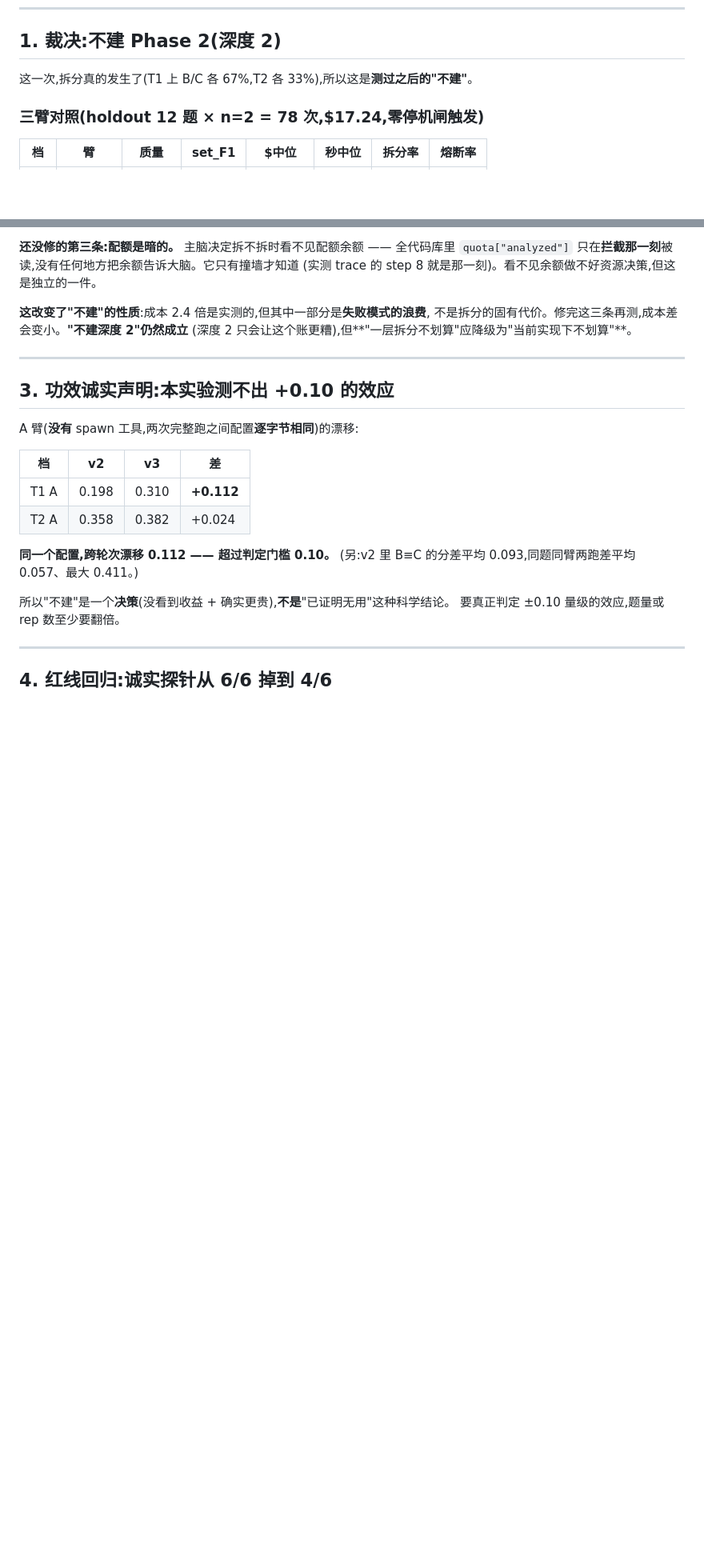
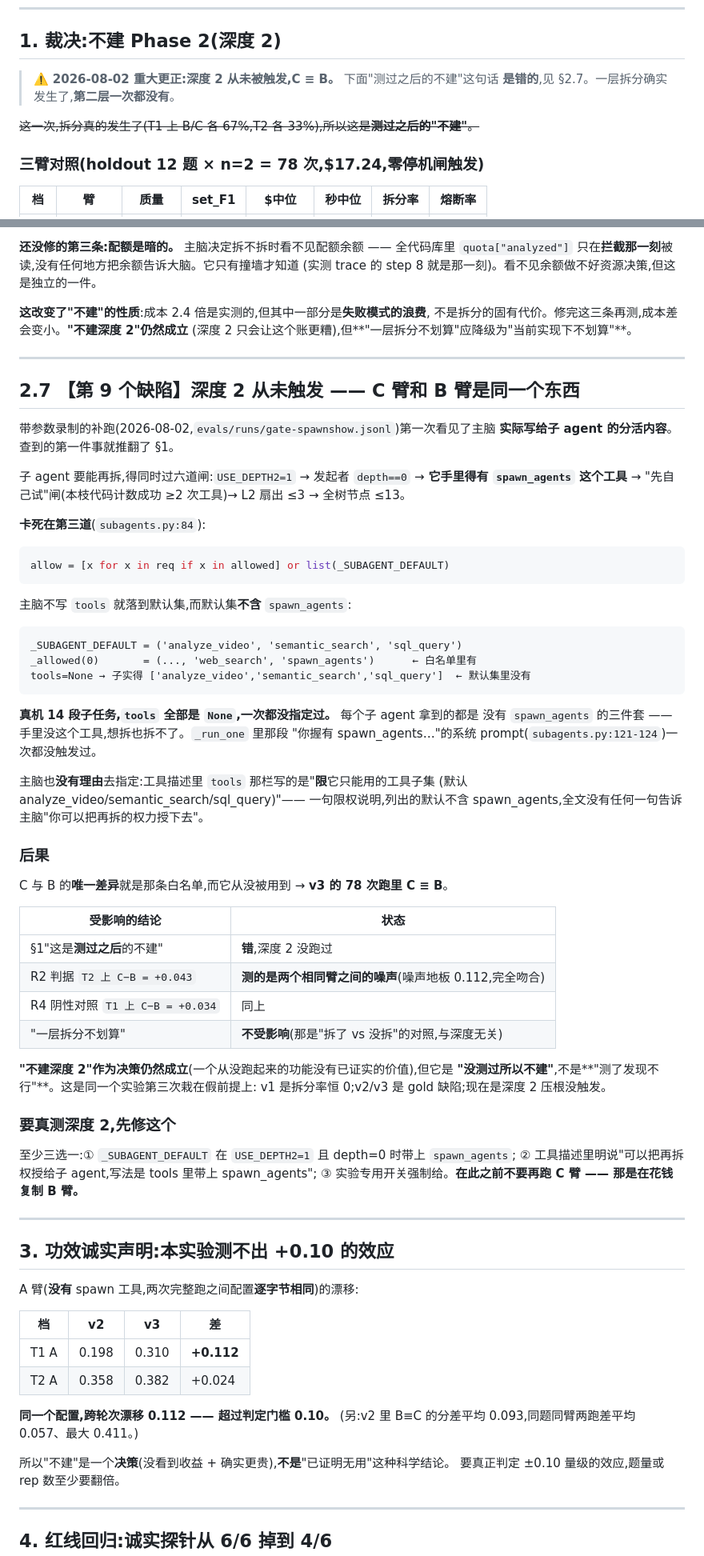
Before and after one commit to kenny0312/videosense-agent, a Markdown page: docs/longhorizon-phase1-verdict.md, 2 parts joined by grey strips. Shown at 80% size. Drawn GitHub-style; blank space fills up the shorter version.

Commit message:
docs(evals): 第 9 个缺陷 —— 深度 2 从未触发,C 臂和 B 臂是同一个东西
带参数录制的补跑第一次看见主脑【实际写给子 agent 的分活内容】,查到:

子 agent 要能再拆需过六道闸,卡死在第三道 —— subagents.py:84
  allow = [x for x in req if x in allowed] or list(_SUBAGENT_DEFAULT)
主脑不写 tools 就落到 _SUBAGENT_DEFAULT,而它【不含】spawn_agents。
_allowed(0) 白名单里有,默认集里没有。真机 14 段 tools 全是 None,一次
都没指定过 —— 子 agent 手里根本没这个工具。_run_one 那段"你握有
spawn_agents…"的系统 prompt 一次都没触发。

主脑也没有理由指定:工具描述里 tools 那栏是一句【限权】说明,列出的默认
不含 spawn_agents,全文没有一句说"可以把再拆权授下去"。

后果:C 与 B 的唯一差异就是那条从没被用到的白名单 → v3 的 78 次跑里 C≡B。
  §1"这是测过之后的不建" → 错,深度 2 没跑过
  R2 (T2 C−B=+0.043) / R4 (T1 +0.034) → 测的是两个相同臂之间的噪声,
    与自测噪声地板 0.112 完全吻合
  "一层拆分不划算" → 不受影响(那是拆了 vs 没拆,与深度无关)

"不建深度2"作为决策仍成立,但性质是【没测过所以不建】,不是【测了不行】。
同一实验第三次栽在假前提:v1 拆分率恒 0;v2/v3 gold 缺陷;现在深度 2 没触发。

要真测:先让子 agent 拿得到 spawn_agents(改默认集/改描述/实验开关三选一)。
在那之前不要再跑 C 臂 —— 那是花钱复制 B 臂。

Co-Authored-By: Claude Opus 5 <noreply@anthropic.com>

````diff
--- a/docs/longhorizon-phase1-verdict.md
+++ b/docs/longhorizon-phase1-verdict.md
@@ -33,7 +33,10 @@
 
 ## 1. 裁决:**不建 Phase 2(深度 2)**
 
-这一次,拆分真的发生了(T1 上 B/C 各 67%,T2 各 33%),所以这是**测过之后的"不建"**。
+> ⚠️ **2026-08-02 重大更正:深度 2 从未被触发,C ≡ B。** 下面"测过之后的不建"这句话
+> **是错的**,见 §2.7。一层拆分确实发生了,**第二层一次都没有**。
+
+~~这一次,拆分真的发生了(T1 上 B/C 各 67%,T2 各 33%),所以这是**测过之后的"不建"**。~~
 
 ### 三臂对照(holdout 12 题 × n=2 = 78 次,$17.24,零停机闸触发)
 
@@ -175,6 +178,60 @@ ceiling."最后它只能靠 `semantic_search` 的**文字片段**收口,而不
 
 ---
 
+## 2.7 【第 9 个缺陷】深度 2 从未触发 —— C 臂和 B 臂是同一个东西
+
+带参数录制的补跑(2026-08-02,`evals/runs/gate-spawnshow.jsonl`)第一次看见了主脑
+**实际写给子 agent 的分活内容**。查到的第一件事就推翻了 §1。
+
+子 agent 要能再拆,得同时过六道闸:`USE_DEPTH2=1` → 发起者 `depth==0` →
+**它手里得有 `spawn_agents` 这个工具** → "先自己试"闸(本枝代码计数成功 ≥2 次工具)→
+L2 扇出 ≤3 → 全树节点 ≤13。
+
+**卡死在第三道**(`subagents.py:84`):
+
+```python
+allow = [x for x in req if x in allowed] or list(_SUBAGENT_DEFAULT)
+```
+
+主脑不写 `tools` 就落到默认集,而默认集**不含** `spawn_agents`:
+
+```
+_SUBAGENT_DEFAULT = ('analyze_video', 'semantic_search', 'sql_query')
+_allowed(0)       = (..., 'web_search', 'spawn_agents')      ← 白名单里有
+tools=None → 子实得 ['analyze_video','semantic_search','sql_query']  ← 默认集里没有
+```
+
+**真机 14 段子任务,`tools` 全部是 `None`,一次都没指定过。** 每个子 agent 拿到的都是
+没有 `spawn_agents` 的三件套 —— 手里没这个工具,想拆也拆不了。`_run_one` 里那段
+"你握有 spawn_agents…"的系统 prompt(`subagents.py:121-124`)一次都没触发过。
+
+主脑也**没有理由**去指定:工具描述里 `tools` 那栏写的是"**限**它只能用的工具子集
+(默认 analyze_video/semantic_search/sql_query)"—— 一句限权说明,列出的默认不含
+spawn_agents,全文没有任何一句告诉主脑"你可以把再拆的权力授下去"。
+
+### 后果
+
+C 与 B 的**唯一差异**就是那条白名单,而它从没被用到 → **v3 的 78 次跑里 C ≡ B**。
+
+| 受影响的结论 | 状态 |
+|---|---|
+| §1"这是**测过之后**的不建" | **错**,深度 2 没跑过 |
+| R2 判据 `T2 上 C−B = +0.043` | **测的是两个相同臂之间的噪声**(噪声地板 0.112,完全吻合) |
+| R4 阴性对照 `T1 上 C−B = +0.034` | 同上 |
+| "一层拆分不划算" | **不受影响**(那是"拆了 vs 没拆"的对照,与深度无关) |
+
+**"不建深度 2"作为决策仍然成立**(一个从没跑起来的功能没有已证实的价值),但它是
+**"没测过所以不建"**,不是**"测了发现不行"**。这是同一个实验第三次栽在假前提上:
+v1 是拆分率恒 0;v2/v3 是 gold 缺陷;现在是深度 2 压根没触发。
+
+### 要真测深度 2,先修这个
+
+至少三选一:① `_SUBAGENT_DEFAULT` 在 `USE_DEPTH2=1` 且 depth=0 时带上 `spawn_agents`;
+② 工具描述里明说"可以把再拆权授给子 agent,写法是 tools 里带上 spawn_agents";
+③ 实验专用开关强制给。**在此之前不要再跑 C 臂 —— 那是在花钱复制 B 臂。**
+
+---
+
 ## 3. 功效诚实声明:本实验测不出 +0.10 的效应
 
 A 臂(**没有** spawn 工具,两次完整跑之间配置**逐字节相同**)的漂移:
````
Also changed, not shown: other parts of docs/longhorizon-phase1-verdict.md (+4 -1 lines).
